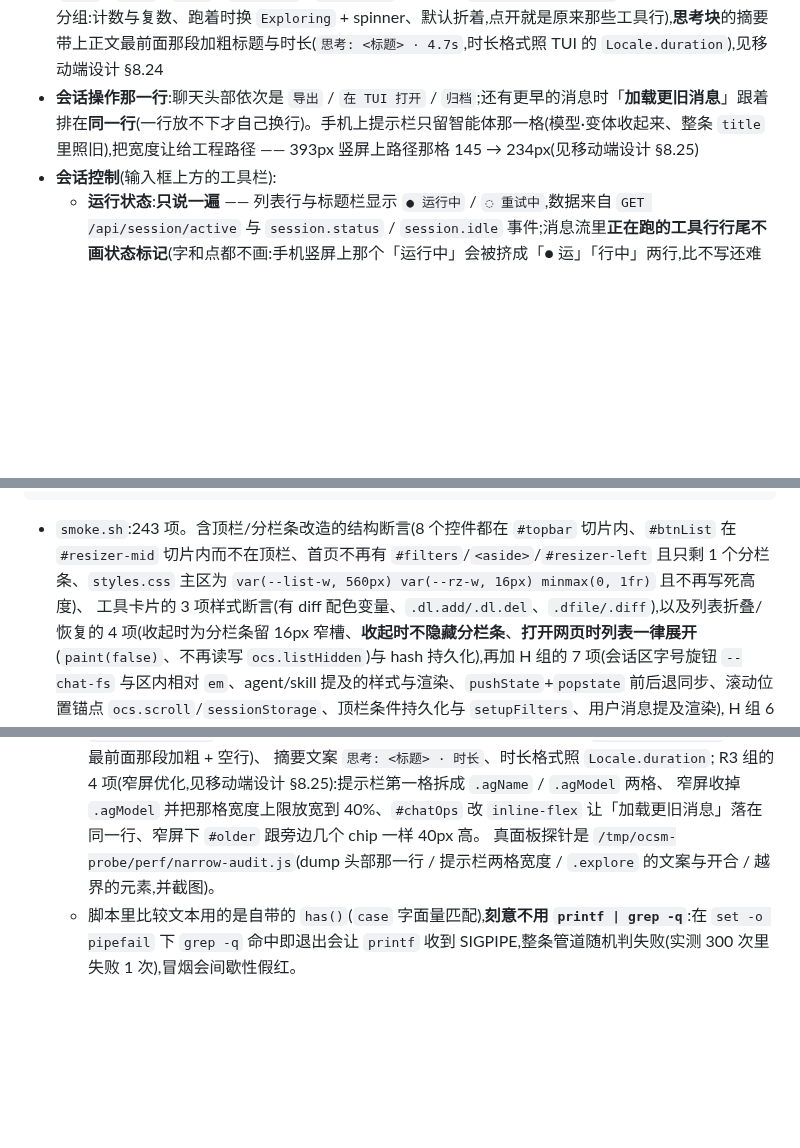
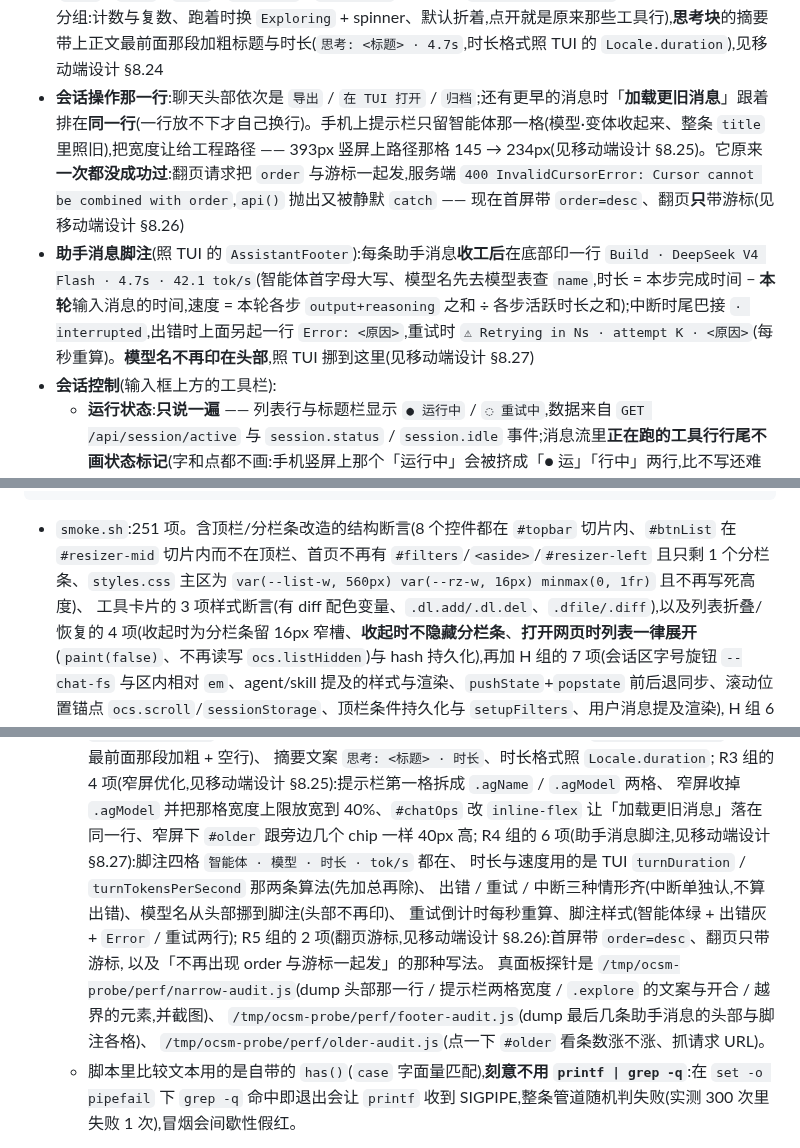
Before and after one commit to ph-rui/opencode-session-manager, a Markdown page: README.md, 3 parts joined by grey strips. Rendered like a GitHub page; blank space fills up the shorter version.

Commit message:
文档:补 §8.26 翻页游标修复与 §8.27 助手消息脚注,README 计数同步
§8.26 记清服务端那两条实测(两样一起发必 400、只带游标才对)+ 探针
前后对照(100 → 200);§8.27 记清 TUI 的 AssistantFooter 事实表、
真实数据形态(2531 条里 2495 条有 time.streamed、26 条带 error、
1 条带 retry)、每个决定(脚注位置 / 模型名进签名 / 缺 streamed
整体不印 / 流式中不印 / 窄屏列宽规则为何不实现)。

README:两条功能条目(翻页修好了、脚注照 TUI),R4 / R5 两组断言的
说明,以及四套件计数(251 / 247 / 190 / 63)。

````diff
--- a/README.md
+++ b/README.md
@@ -153,7 +153,8 @@ OCS_ALLOW=127.0.0.0/8,::1,198.51.100.0/24
 - **`/sessions` `/models` `/agents` 弹选择框让你选**:不是把焦点丢给顶栏下拉(浏览器不会因此展开原生 `<select>`),而是弹出列表 —— `↑`/`↓` 环绕、`Enter` 选中、`Esc` 关闭、可过滤、可点选;选有推理档位的模型会接着追问一次档位(见下文「选择框」)
 - **逐 token 流式**:回复边生成边显示(正文按 Markdown 实时重排、光标闪烁、思考块自动展开、工具调用实时出现),见下文「流式渲染」
 - **工具卡片对齐 TUI**:`edit`/`patch` 直接显示彩色 diff(行号 + `+N -M`,默认展开),`write` 显示写入的正文,诊断行跟在 diff 下方,`question` 已答时列「问题 → 答案」,见下文「工具卡片」;相邻的**探索类工具行**(`read` / `glob` / `grep` / `webfetch` / `websearch`)折成一行 `→ Explored: 1 read`(照 TUI 的 exploration 分组:计数与复数、跑着时换 `Exploring` + spinner、默认折着,点开就是原来那些工具行),**思考块**的摘要带上正文最前面那段加粗标题与时长(`思考: <标题> · 4.7s`,时长格式照 TUI 的 `Locale.duration`),见移动端设计 §8.24
-- **会话操作那一行**:聊天头部依次是 `导出` / `在 TUI 打开` / `归档`;还有更早的消息时「**加载更旧消息**」跟着排在**同一行**(一行放不下才自己换行)。手机上提示栏只留智能体那一格(模型·变体收起来、整条 `title` 里照旧),把宽度让给工程路径 —— 393px 竖屏上路径那格 145 → 234px(见移动端设计 §8.25)
+- **会话操作那一行**:聊天头部依次是 `导出` / `在 TUI 打开` / `归档`;还有更早的消息时「**加载更旧消息**」跟着排在**同一行**(一行放不下才自己换行)。手机上提示栏只留智能体那一格(模型·变体收起来、整条 `title` 里照旧),把宽度让给工程路径 —— 393px 竖屏上路径那格 145 → 234px(见移动端设计 §8.25)。它原来**一次都没成功过**:翻页请求把 `order` 与游标一起发,服务端 `400 InvalidCursorError: Cursor cannot be combined with order`,`api()` 抛出又被静默 `catch` —— 现在首屏带 `order=desc`、翻页**只**带游标(见移动端设计 §8.26)
+- **助手消息脚注**(照 TUI 的 `AssistantFooter`):每条助手消息**收工后**在底部印一行 `Build · DeepSeek V4 Flash · 4.7s · 42.1 tok/s`(智能体首字母大写、模型名先去模型表查 `name`,时长 = 本步完成时间 − **本轮**输入消息的时间,速度 = 本轮各步 `output+reasoning` 之和 ÷ 各步活跃时长之和);中断时尾巴接 `· interrupted`,出错时上面另起一行 `Error: <原因>`,重试时 `⚠ Retrying in Ns · attempt K · <原因>`(每秒重算)。**模型名不再印在头部**,照 TUI 挪到这里(见移动端设计 §8.27)
 - **会话控制**(输入框上方的工具栏):
   - **运行状态**:**只说一遍** —— 列表行与标题栏显示 `● 运行中` / `◌ 重试中`,数据来自 `GET /api/session/active` 与 `session.status` / `session.idle` 事件;消息流里**正在跑的工具行行尾不画状态标记**(字和点都不画:手机竖屏上那个「运行中」会被挤成「● 运」「行中」两行,比不写还难看;`✓`/`✗ 出错` 仍照旧画),但**行首那个标记会转** —— 运行中的工具行,行首的 `⏺` 照 TUI 换成盲文 spinner(`⠋⠙⠹⠸⠼⠴⠦⠧⠇⠏`,80ms 一帧、10 帧一循环,位置也照 TUI 放在命令前面),跑完或出错回到 `⏺`;**输入框下面**还有一条**跟 TUI 同款的 8 格字符进度条**(`■⬝⬝⬝⬝⬝⬝⬝ esc interrupt`,位置照 TUI 的 `prompt.footer`:在对话框**下面**那一行,不在标题行里)—— 8 格、**54 帧一循环、40ms 一帧**(2.16 秒一圈:从左边往右长到 6 格 → 右端往左缩到 1 格 → 空三拍 → 倒着重走一遍 → 空约 1 秒;序表在 `progressCells()` 里,逐帧对表测试锁着),重试中换琥珀色;手机上只留那 8 格、藏掉 `esc interrupt`(手机上没这个键),底板**收起成细边时它也在**(排在最左,`■ 中断` 紧跟它右边);**压缩上下文**(`/compact` 或自动压缩)期间这条也照常转 —— 面板自己消费 `session.compaction.*` 事件(实测压缩跑到一半 `GET /api/session/active` 会空一拍,只认它条会中途灭掉)
   - **输入框下面的提示栏**(照 TUI 的 `prompt.footer`,新 `#promptFooter`):同一行五格,顺序照 TUI —— **智能体·模型**(`Build · DeepSeek V4 Flash`,取值就是工具栏那两个下拉的当前项)→ **工程路径** → **上下文用量**(前面接「N subagents · M shells」)→ **`tab agents`** → **`ctrl+p commands`**(手机换成 `/ 命令`,点了就是开命令面板,与 `Ctrl+P` 同一条路)。`#chatAgent` 那格在工具栏(`#ctoolbar`)**外面**,所以手机把底板收起、工具栏跟着没了时,**仍然是收起状态下唯一看得见「现在是哪个智能体/模型」的地方**。路径显示 `目录:分支`(`:git 分支` 由 `/api/vcs` 问一次、按目录缓存),home 下面的缩成 `~/…`(照 TUI 的 `cm(path, home)`,home 由 `/__health` 提供);太长由 CSS 截断,`title` 给全路径。`tab agents` 照 TUI 的 `agent.cycle`:输入框里按**无 Shift 的 `Tab`** 切下一个智能体(`Shift+Tab` 也照旧;命令面板/@ 补全开着时 `Tab` 先归它们),点了也切;手机没键盘、工具栏上就有下拉,所以窄屏收掉。整条挂在 `#composer` **外面** —— 手机默认把底板收起成一条细边,这一行照样露着,「看一眼用量」正是主力用途。上膛等第二下 Esc 时照 TUI 的 `showDetails`(`interrupt===0 || width>=80`):窄屏把用量与两处快捷键提示收掉,路径与智能体·模型照旧露着(桌面不动)
@@ -458,7 +459,7 @@ node test/ui-mobile-run.js    # 手机端窄屏适配:两个视口各跑一遍(3
 UI_CASES='360,780' node test/ui-mobile-run.js   # 想量别的尺寸时覆盖(格式 宽,高;多个用 ; 分隔)
 ```
 
-- `smoke.sh`:243 项。含顶栏/分栏条改造的结构断言(8 个控件都在 `#topbar` 切片内、`#btnList` 在 `#resizer-mid` 切片内而不在顶栏、首页不再有 `#filters`/`<aside>`/`#resizer-left` 且只剩 1 个分栏条、`styles.css` 主区为 `var(--list-w, 560px) var(--rz-w, 16px) minmax(0, 1fr)` 且不再写死高度)、
+- `smoke.sh`:251 项。含顶栏/分栏条改造的结构断言(8 个控件都在 `#topbar` 切片内、`#btnList` 在 `#resizer-mid` 切片内而不在顶栏、首页不再有 `#filters`/`<aside>`/`#resizer-left` 且只剩 1 个分栏条、`styles.css` 主区为 `var(--list-w, 560px) var(--rz-w, 16px) minmax(0, 1fr)` 且不再写死高度)、
   工具卡片的 3 项样式断言(有 diff 配色变量、`.dl.add/.dl.del`、`.dfile/.diff`),以及列表折叠/恢复的 4 项(收起时为分栏条留 16px 窄槽、**收起时不隐藏分栏条**、**打开网页时列表一律展开**(`paint(false)`、不再读写 `ocs.listHidden`)与 hash 持久化),再加 H 组的 7 项(会话区字号旋钮 `--chat-fs` 与区内相对 `em`、agent/skill 提及的样式与渲染、`pushState`+`popstate` 前后退同步、滚动位置锚点 `ocs.scroll`/`sessionStorage`、顶栏条件持久化与 `setupFilters`、用户消息提及渲染),
    H 组 6 的 8 项(附件与 `@` 补全的前端逻辑、上传必须走 `/api/experimental/fs/write` 而不是自建端点、`#mentions`/`.achip`/`.att-img`/`.att-src` 样式、输入区的附件按钮/文件框/待发送行/补全下拉、`/__health` 给出 `uploadDir`、代理会建目录并定期清理、附件 uri 必须加 `file://` 前缀),
    外加**两条顺序锁**:用 `awk` 取 `init()` 函数体,断言 `setupFilters()` 排在 `loadSessions` 之前(否则启动会按默认值白拉一次)、`setupAttachments()` 排在 `paintDelivery()` 之前(先接线再画输入区),
@@ -546,8 +547,16 @@ UI_CASES='360,780' node test/ui-mobile-run.js   # 想量别的尺寸时覆盖(
      摘要文案 `思考: <标题> · 时长`、时长格式照 `Locale.duration`;
      R3 组的 4 项(窄屏优化,见移动端设计 §8.25):提示栏第一格拆成 `.agName` / `.agModel` 两格、
      窄屏收掉 `.agModel` 并把那格宽度上限放宽到 40%、`#chatOps` 改 `inline-flex` 让「加载更旧消息」落在
-     同一行、窄屏下 `#older` 跟旁边几个 chip 一样 40px 高。
-     真面板探针是 `/tmp/ocsm-probe/perf/narrow-audit.js`(dump 头部那一行 / 提示栏两格宽度 / `.explore` 的文案与开合 / 越界的元素,并截图)。
+     同一行、窄屏下 `#older` 跟旁边几个 chip 一样 40px 高;
+     R4 组的 6 项(助手消息脚注,见移动端设计 §8.27):脚注四格 `智能体 · 模型 · 时长 · tok/s` 都在、
+     时长与速度用的是 TUI `turnDuration` / `turnTokensPerSecond` 那两条算法(先加总再除)、
+     出错 / 重试 / 中断三种情形齐(中断单独认,不算出错)、模型名从头部挪到脚注(头部不再印)、
+     重试倒计时每秒重算、脚注样式(智能体绿 + 出错灰 + `Error` / 重试两行);
+     R5 组的 2 项(翻页游标,见移动端设计 §8.26):首屏带 `order=desc`、翻页只带游标,
+     以及「不再出现 order 与游标一起发」的那种写法。
+     真面板探针是 `/tmp/ocsm-probe/perf/narrow-audit.js`(dump 头部那一行 / 提示栏两格宽度 / `.explore` 的文案与开合 / 越界的元素,并截图)、
+     `/tmp/ocsm-probe/perf/footer-audit.js`(dump 最后几条助手消息的头部与脚注各格)、
+     `/tmp/ocsm-probe/perf/older-audit.js`(点一下 `#older` 看条数涨不涨、抓请求 URL)。
   - 脚本里比较文本用的是自带的 `has()`(`case` 字面量匹配),**刻意不用 `printf | grep -q`**:在 `set -o pipefail` 下 `grep -q` 命中即退出会让 `printf` 收到 SIGPIPE,整条管道随机判失败(实测 300 次里失败 1 次),冒烟会间歇性假红。
 - `e2e-asks.sh`:15 项。会创建一个临时会话并在结束时删除;验证 `list` 不含 `state`、未激活字段/未确认 `external` 被拒 `400`、正常应答 `204` 且答案一致、`string+options` 字段收**字符串**答案(`question` 工具的单选形状)、重复应答 `409`、带 `Expect: 100-continue` 的大请求不被代理卡死、取消 `204`。
 - `e2e-controls.sh`:22 项(开 `OCS_E2E_LLM=1` 为 31 项)。同样只用临时会话;验证 agent/model 切换持久化、`model` 缺字段 `400`、空闲中断 `interrupted=false`、inbox 负例,以及(可选)真实运行中的 `queue` 投递、改投递、取消、中断。
````
Also changed, not shown: other parts of README.md (+4 -3 lines), 1 other file.
